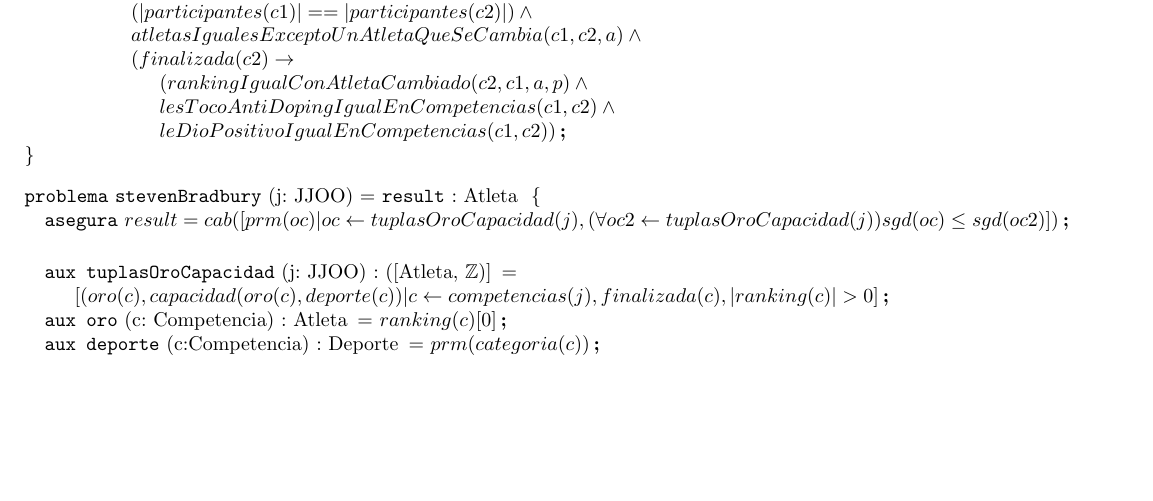
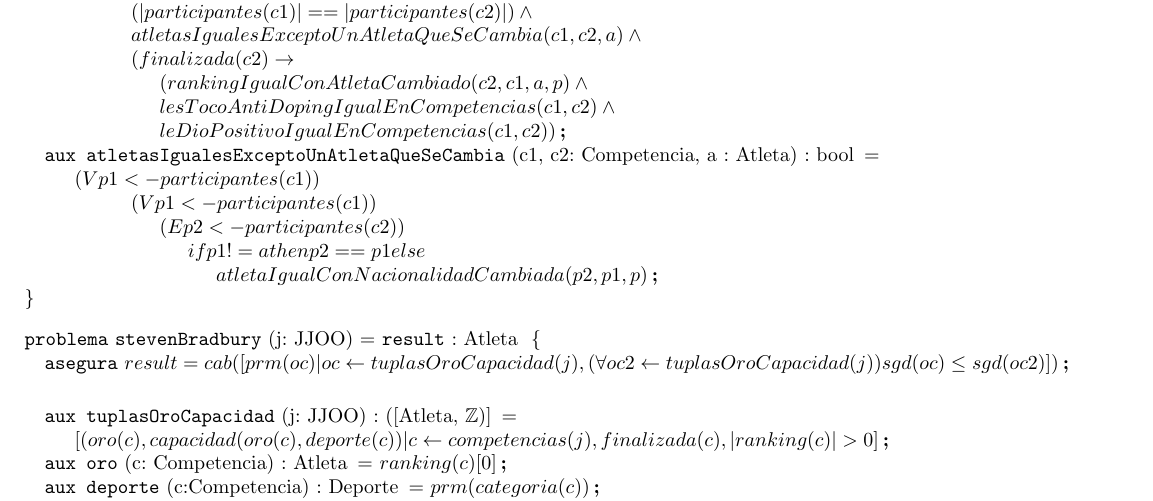
Before and after one commit to LeandroLovisolo/Algo1-TPE, a LaTeX document (trabajopractico.tex): part of page 4 of 5 before the commit and part of page 4 of 6 after it, cut so that both start at the same text, the shorter picture padded with empty space. Compiled offline with pdfLaTeX.

Commit message:
En liuSong agregado aux atletasIgualesExeptoUnAtletaQueSeCambia

```diff
--- a/trabajopractico.tex
+++ b/trabajopractico.tex
@@ -197,10 +197,10 @@
 
 
 
-%aux atletasIgualesExceptoUnAtletaQueSeCambia(c1, c2: Competencia, a : Atleta) : bool =
-%	(V p1 <- participantes(c1))
-%		(E p2<-participantes(c2))
-%			if p1 != a then p2 == p1 else atletaIgualConNacionalidadCambiada(p2, p1, p);
+\aux{atletasIgualesExceptoUnAtletaQueSeCambia}{c1, c2: Competencia, a : Atleta}{bool}{\newline(V p1 <- participantes(c1))\newline
+\hspace*{10mm}(V p1 <- participantes(c1))\newline
+\hspace*{15mm}(E p2<-participantes(c2))\newline
+\hspace*{20mm}if p1 != a then p2 == p1 else\newline \hspace*{25mm}atletaIgualConNacionalidadCambiada(p2, p1, p)}
 
 %aux lesTocoControlAntiDopingIgualEnCompetencias(c1, c2: Competencia) : bool =
 %	(|lesTocoControlAntiDoping(c1)| == |lesTocoControlAntidoping(c2)|) &&
```
